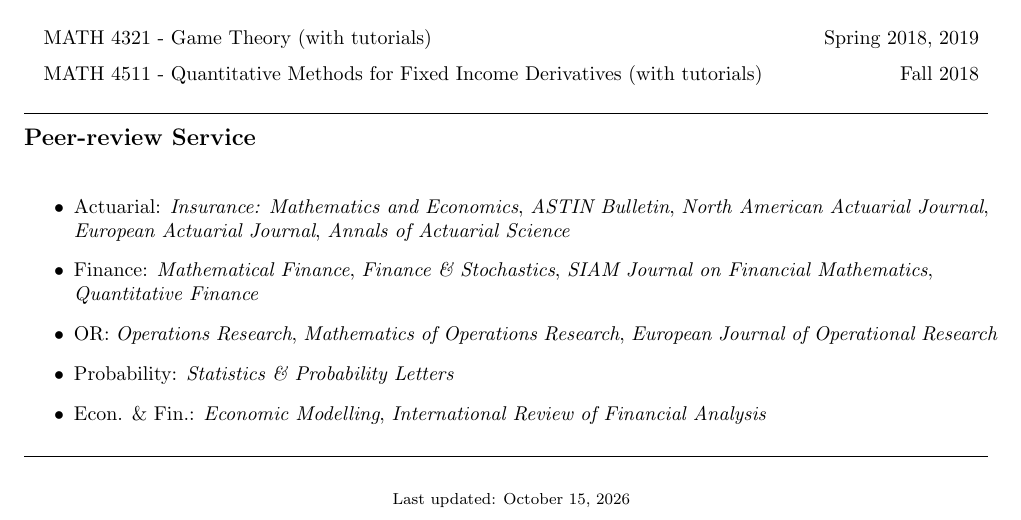
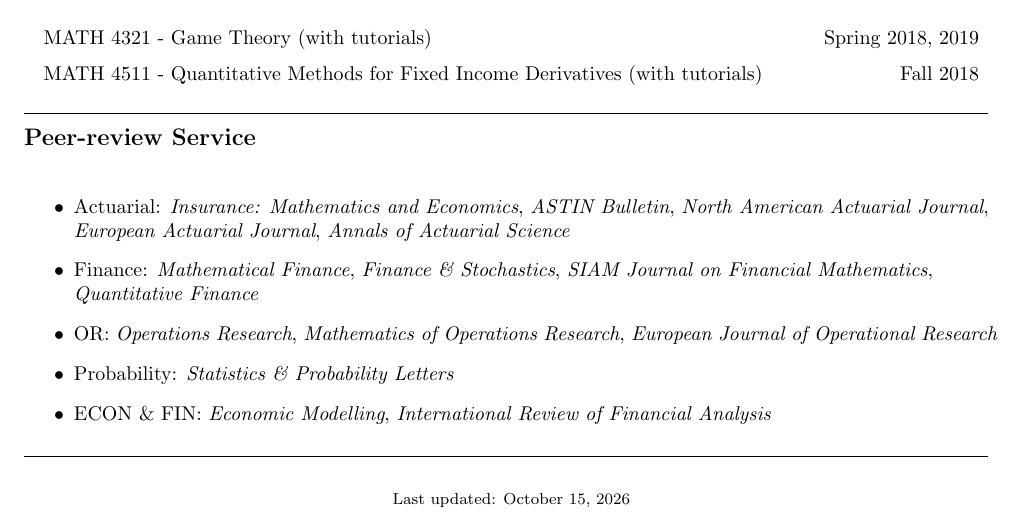
Before and after one commit to qwangan/qwangan.github.io, a LaTeX CV (cv-source/Curriculum_Vitae.tex): part of page 5 of 5, cut so that both start at the same text. Compiled offline with pdfLaTeX.

```diff
--- a/cv-source/Curriculum_Vitae.tex
+++ b/cv-source/Curriculum_Vitae.tex
@@ -317,7 +317,7 @@
   \item Finance: \emph{Mathematical Finance}, \emph{Finance \& Stochastics}, \emph{SIAM Journal on Financial Mathematics}, \emph{Quantitative Finance}
   \item OR: \emph{Operations Research}, \emph{Mathematics of Operations Research}, \emph{European Journal of Operational Research}
   \item Probability: \emph{Statistics \& Probability Letters}
-  \item Econ. \& Fin.: \emph{Economic Modelling}, \emph{International Review of Financial Analysis}
+  \item ECON \& FIN: \emph{Economic Modelling}, \emph{International Review of Financial Analysis}
 \end{itemize}
 
 \rule[4pt]{17cm}{0.3pt}
```
Also changed, not shown: files/Curriculum_Vitae.pdf.
